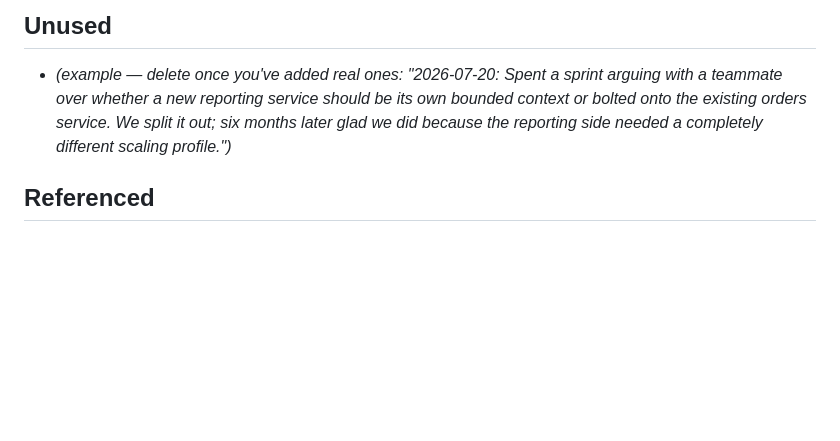
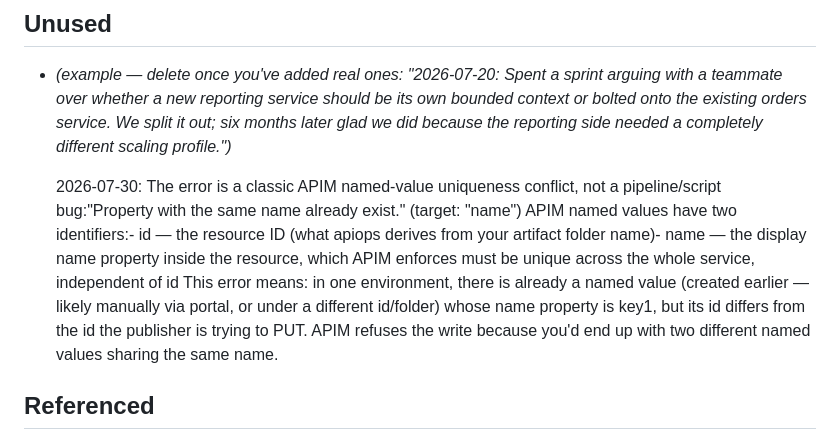
Before and after one commit to itskrsna/architecture-journal, a Markdown page: config/experience-log.md, the part around the change. Rendered like a GitHub page; blank space fills up the shorter version.

```diff
--- a/config/experience-log.md
+++ b/config/experience-log.md
@@ -29,6 +29,9 @@ picked simply wait their turn and get used whenever they're the best fit, then m
   onto the existing orders service. We split it out; six months later glad we did because the
   reporting side needed a completely different scaling profile.")*
 
+  2026-07-30: The error is a classic APIM named-value uniqueness conflict, not a pipeline/script bug:"Property with the same name already exist." (target: "name")
+  APIM named values have two identifiers:- id — the resource ID (what apiops derives from your artifact folder name)- name — the display name property inside the resource, which APIM enforces must be unique across the whole service, independent of id This error means: in one environment, there is already a named value (created earlier — likely manually via portal, or under a different id/folder) whose name property is key1, but its id differs from the id the publisher is trying to PUT. APIM refuses the write because you'd end up with two different named values sharing the same name.
+
 ## Referenced
 
 *(entries land here once a draft has used them, e.g. "2026-07-20: ... — used in
```
